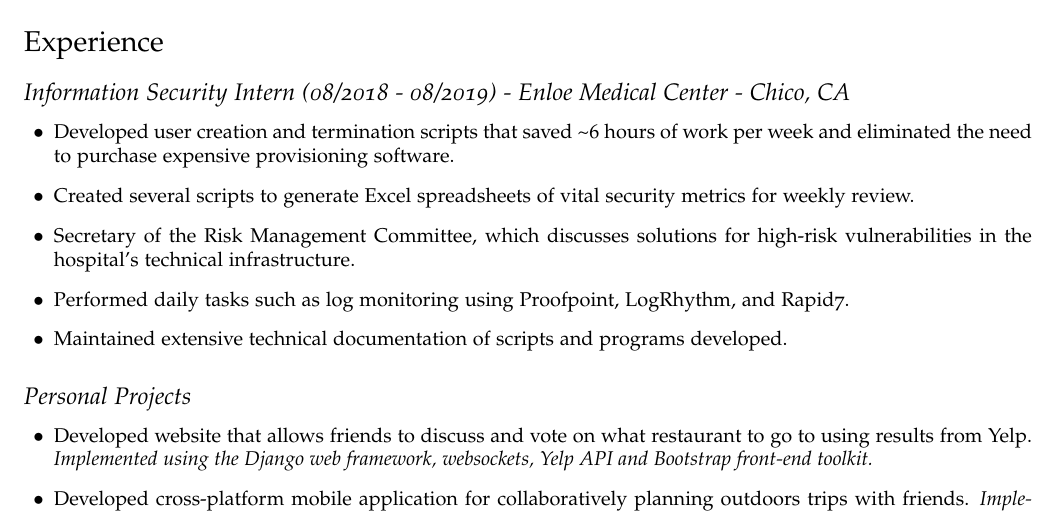
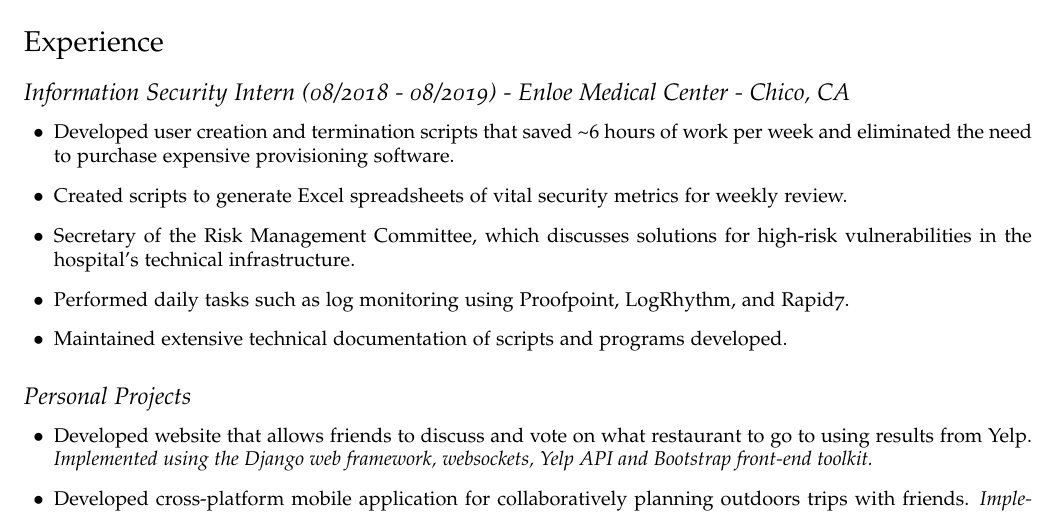
Before and after one commit to erdemoney/resume, a LaTeX CV (final_candidates/FC2/resume_FC2.tex): part of the page, cut so that both start at the same text. Compiled offline with pdfLaTeX.

Commit message:
removed words for clarity

```diff
--- a/final_candidates/FC2/resume_FC2.tex
+++ b/final_candidates/FC2/resume_FC2.tex
@@ -124,7 +124,7 @@
 }
 \begin{itemize}
     \item[$\bullet$] Developed user creation and termination scripts that saved \textasciitilde 6 hours of work per week and eliminated the need to purchase expensive provisioning software.
- \item[$\bullet$] Created several scripts to generate Excel spreadsheets of vital security metrics for weekly review.
+ \item[$\bullet$] Created scripts to generate Excel spreadsheets of vital security metrics for weekly review.
  \item[$\bullet$] Secretary of the Risk Management Committee, which discusses solutions for high-risk vulnerabilities in the hospital's technical infrastructure.
  \item[$\bullet$] Performed daily tasks such as log monitoring using Proofpoint, LogRhythm, and Rapid7.
  \item[$\bullet$] Maintained extensive technical documentation of scripts and programs developed.
```
Also changed, not shown: final_candidates/FC2/resume_FC2.pdf, 1 other file.
